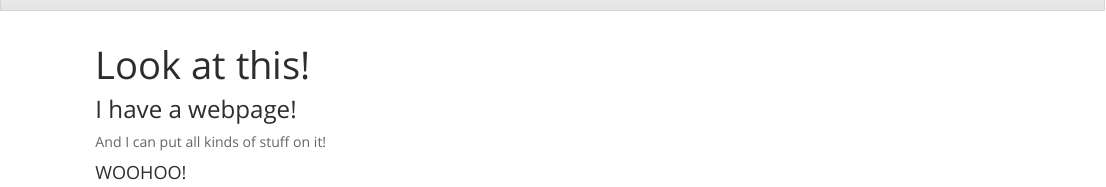
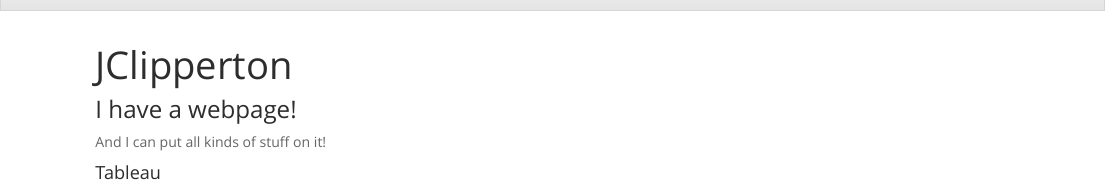
Before and after one commit to jmclip/nicer-example-webpage, an R Markdown document (index.Rmd): the page in a window 1100 px wide, from its top. The pictures show the output file index.html that the author committed with the source, opened offline; library style sheets and scripts come from the installed R packages.

Commit message:
testing tableau

```diff
--- a/index.Rmd
+++ b/index.Rmd
@@ -1,11 +1,12 @@
 ---
-title: "Look at this!"
+title: "JClipperton"
 ---
 
 ### I have a webpage!
 
 And I can put all kinds of stuff on it!
 
-#### WOOHOO!
+#### Tableau
 
-<iframe src="https://jclip.shinyapps.io/baby-names/" style="border: 1px solid #AAA; width: 590px; height: 460px"></iframe>
+
+<iframe src="https://public.tableau.com/app/profile/jean.clipperton/viz/macs40700/BabyNamesDashboard" style="border: 1px solid #AAA; width: 590px; height: 460px"></iframe>
```
Also changed, not shown: index.html.
